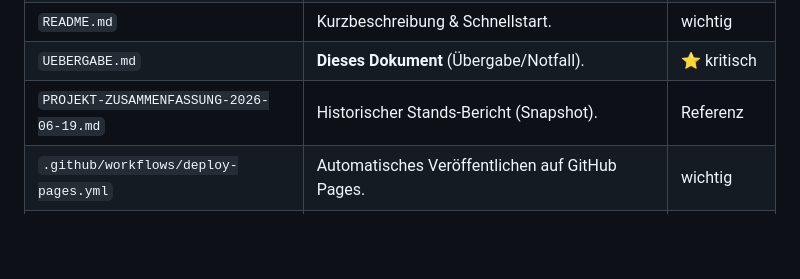
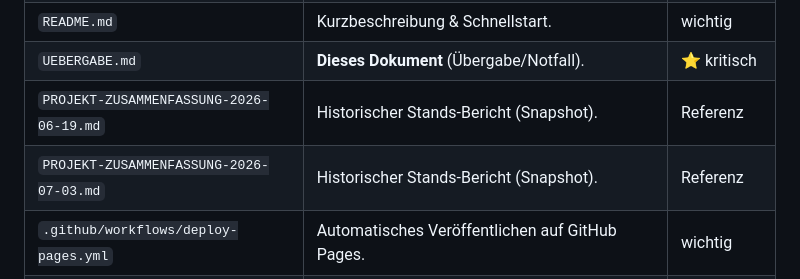
Before and after one commit to lioal17/Wochenplanung, a Markdown page: UEBERGABE.md, the part around the change. GitHub-like rendering; blank space fills up the shorter version.

```diff
--- a/UEBERGABE.md
+++ b/UEBERGABE.md
@@ -51,6 +51,7 @@ hier ist die *Übergabe-Sicht*, `PROJEKT.md` ist das *technische Nachschlagewerk
 | `README.md` | Kurzbeschreibung & Schnellstart. | wichtig |
 | `UEBERGABE.md` | **Dieses Dokument** (Übergabe/Notfall). | ⭐ kritisch |
 | `PROJEKT-ZUSAMMENFASSUNG-2026-06-19.md` | Historischer Stands-Bericht (Snapshot). | Referenz |
+| `PROJEKT-ZUSAMMENFASSUNG-2026-07-03.md` | Historischer Stands-Bericht (Snapshot). | Referenz |
 | `.github/workflows/deploy-pages.yml` | Automatisches Veröffentlichen auf GitHub Pages. | wichtig |
 | `.nojekyll` | Verhindert, dass GitHub Pages die Datei umschreibt. | technisch |
 
```
Also changed, not shown: PROJEKT.md (+24 -14 lines).
